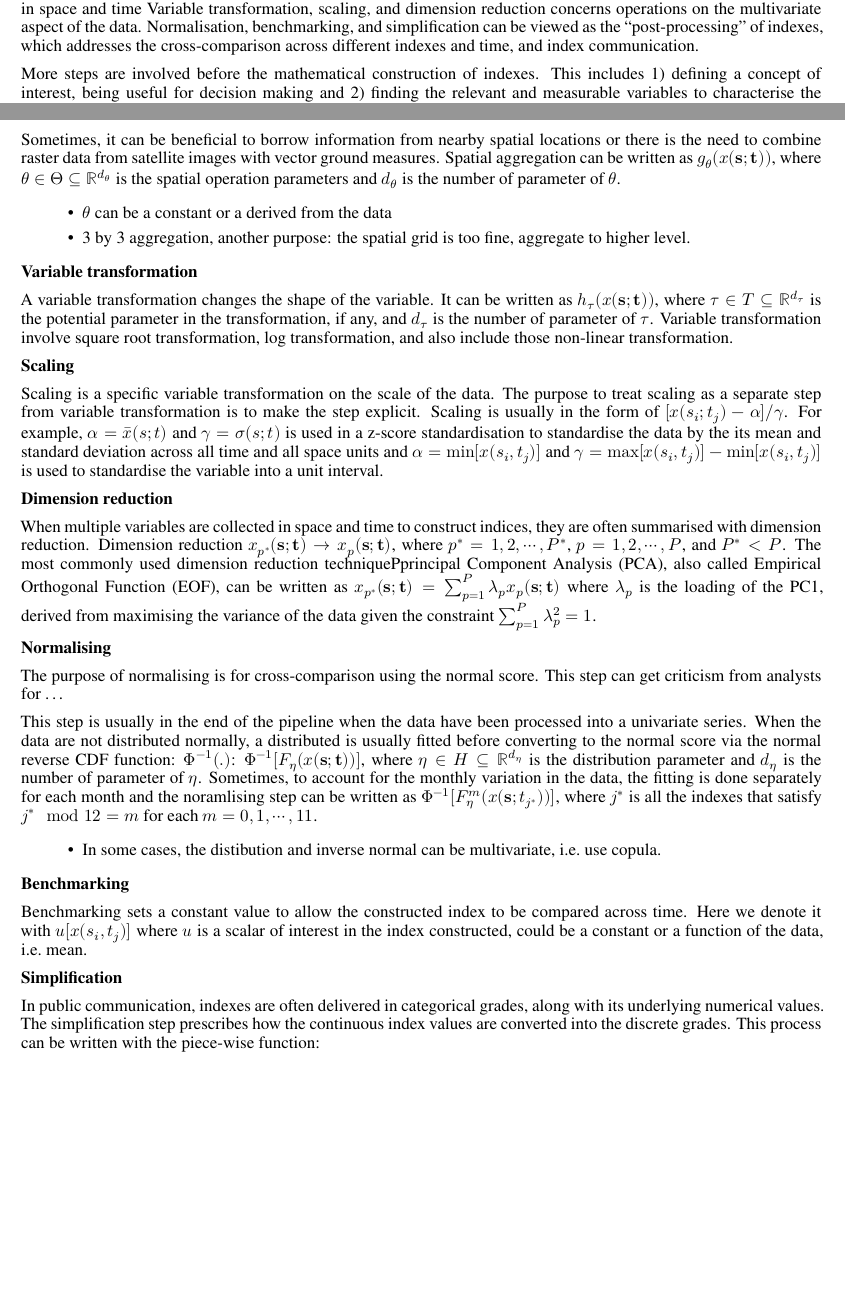
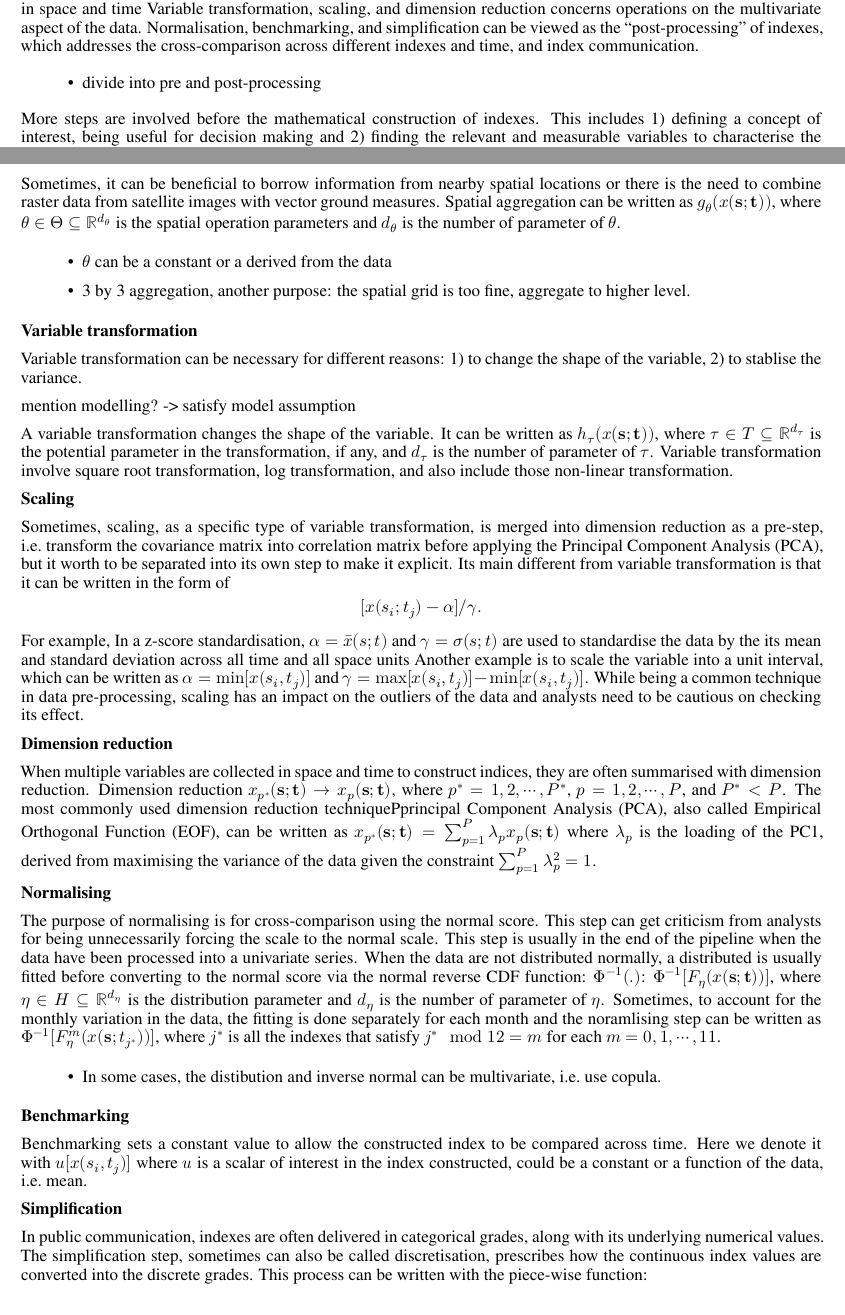
Before and after one commit to huizezhang-sherry/paper-tidyindex, a Quarto document (paper/paper.qmd): two parts of pages 5 and 6 of 7 before the commit and two parts of pages 5 and 6 of 8 after it, joined at a grey line, cut so that both start at the same text, the shorter picture padded with empty space. The pictures show the output file paper/paper.pdf that the author committed with the source.

Commit message:
more on scaling

```diff
--- a/paper/paper.qmd
+++ b/paper/paper.qmd
@@ -231,6 +231,9 @@ Spatial aggregation and temporal processing are operations of the data in space
 Variable transformation, scaling, and dimension reduction concerns operations on the multivariate aspect of the data.
 Normalisation, benchmarking, and simplification can be viewed as the "post-processing" of indexes, which addresses the cross-comparison across different indexes and time, and index communication.
 
+  - divide into pre and post-processing
+
+
 More steps are involved before the mathematical construction of indexes.
 This includes 1) defining a concept of interest, being useful for decision making and 2) finding the relevant and measurable variables to characterise the concept.
 These choices define the scope of the indexes and the data availability for constructing an index but not the construction itself, hence not included in the pipeline framework.
@@ -284,6 +287,10 @@ Sometimes, it can be beneficial to borrow information from nearby spatial locati
 
 **Variable transformation**
 
+Variable transformation can be necessary for different reasons: 1) to change the shape of the variable, 2) to stablise the variance.
+
+mention modelling? -> satisfy model assumption
+
 A variable transformation changes the shape of the variable. It can be written as $h_{\tau}(x(\symbf{s};\symbf{t}))$, where $\tau \in T \subseteq \mathbb{R}^{d_{\tau}}$ is the potential parameter in the transformation, if any, and $d_{\tau}$ is the number of parameter of $\tau$.
 Variable transformation involve square root transformation, log transformation, and also include those non-linear transformation.
 
@@ -298,10 +305,12 @@ Variable transformation involve square root transformation, log transformation,
 
 **Scaling**
 
-Scaling is a specific variable transformation on the scale of the data.
-The purpose to treat scaling as a separate step from variable transformation is to make the step explicit.
-Scaling is usually in the form of $[x(s_i;t_j) - \alpha]/\gamma$. For example, $\alpha = \bar{x}(s; t)$ and $\gamma = \sigma(s; t)$ is used in a z-score standardisation to standardise the data by the its mean and standard deviation across all time and all space units and $\alpha = \min[x(s_i, t_j)]$ and $\gamma = \max[x(s_i, t_j)] - \min[x(s_i, t_j)]$ is used to standardise the variable into a unit interval.
 
+Sometimes, scaling, as a specific type of variable transformation, is merged into dimension reduction as a pre-step, i.e. transform the covariance matrix into correlation matrix before applying the Principal Component Analysis (PCA), but it worth to be separated into its own step to make it explicit.
+Its main different from variable transformation is that it can be written in the form of $$[x(s_i;t_j) - \alpha]/\gamma.$$
+For example, In a z-score standardisation, $\alpha = \bar{x}(s; t)$ and $\gamma = \sigma(s; t)$ are used to standardise the data by the its mean and standard deviation across all time and all space units
+Another example is to scale the variable into a unit interval, which can be written as $\alpha = \min[x(s_i, t_j)]$ and $\gamma = \max[x(s_i, t_j)] - \min[x(s_i, t_j)]$.
+While being a common technique in data pre-processing, scaling has an impact on the outliers of the data and analysts need to be cautious on checking its effect.
 
 <!-- z-score standardising, min-max standardisation into [0, 1] or [0, 100], percentage change on the baseline -->
 <!-- close to variable transformation step -->
@@ -316,8 +325,7 @@ When multiple variables are collected in space and time to construct indices, th
 **Normalising**
 
 The purpose of normalising is for cross-comparison using the normal score.
-This step can get criticism from analysts for ...
-
+This step can get criticism from analysts for being unnecessarily forcing the scale to the normal scale.
 This step is usually in the end of the pipeline when the data have been processed into a univariate series.
 When the data are not distributed normally, a distributed is usually fitted before converting to the normal score via the normal reverse CDF function: $\Phi^{-1}(.)$: $\Phi^{-1}[F_{\eta}(x(\symbf{s}; \symbf{t}))]$, where $\eta \in H \subseteq \mathbb{R}^{d_{\eta}}$ is the distribution parameter and $d_{\eta}$ is the number of parameter of $\eta$.
 Sometimes, to account for the monthly variation in the data, the fitting is done separately for each month and the noramlising step can be written as $\Phi^{-1}[F_{\eta}^m(x(\symbf{s};t_{j^*}))]$, where $j^*$ is all the indexes that satisfy $j^* \mod 12 = m$ for each $m = 0, 1,\cdots, 11$.
@@ -336,7 +344,7 @@ Here we denote it with $u[x(s_i, t_j)]$ where $u$ is a scalar of interest in the
 
 **Simplification**
 
-In public communication, indexes are often delivered in categorical grades, along with its underlying numerical values. The simplification step prescribes how the continuous index values are converted into the discrete grades. This process can be written with the piece-wise function:
+In public communication, indexes are often delivered in categorical grades, along with its underlying numerical values. The simplification step, sometimes can also be called discretisation, prescribes how the continuous index values are converted into the discrete grades. This process can be written with the piece-wise function:
 
 $$
 \begin{cases}
```
Also changed, not shown: paper/paper.pdf, paper/paper.tex.
